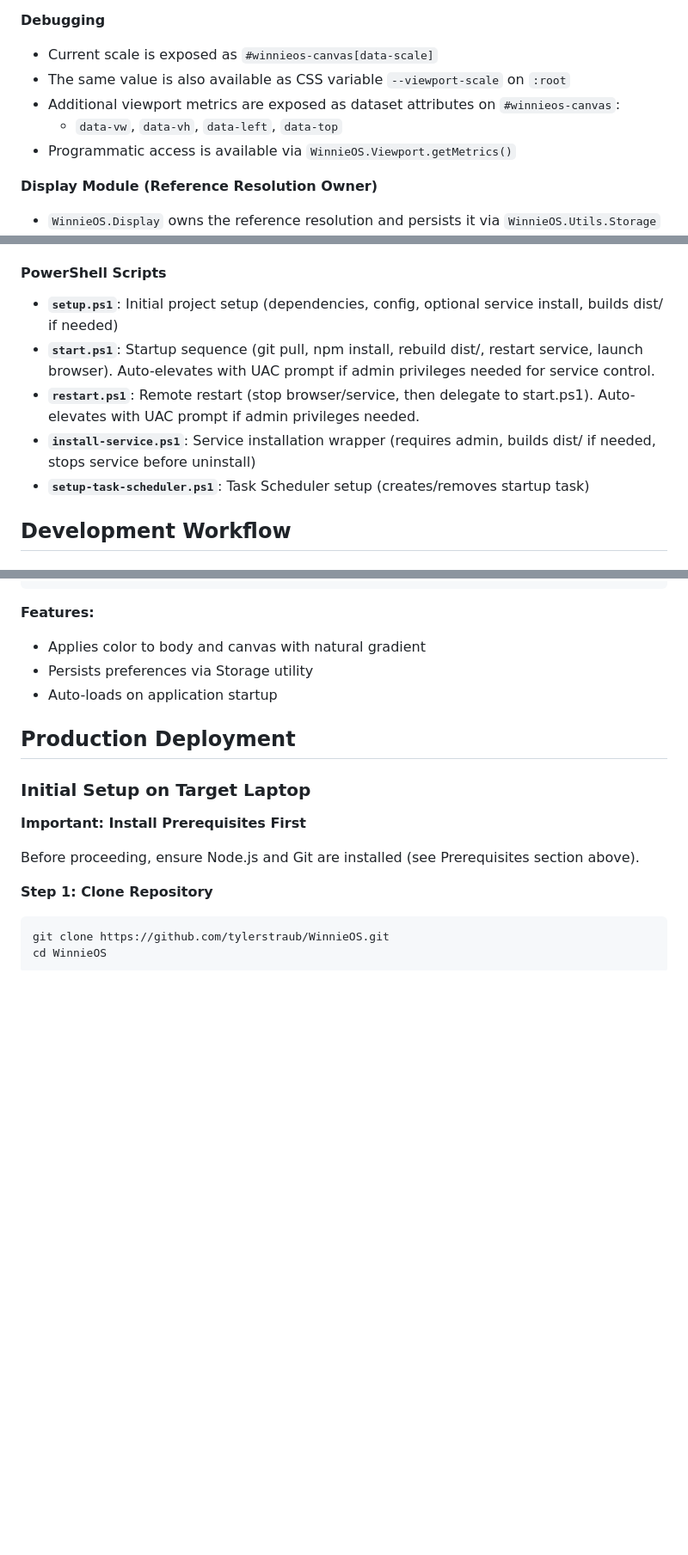
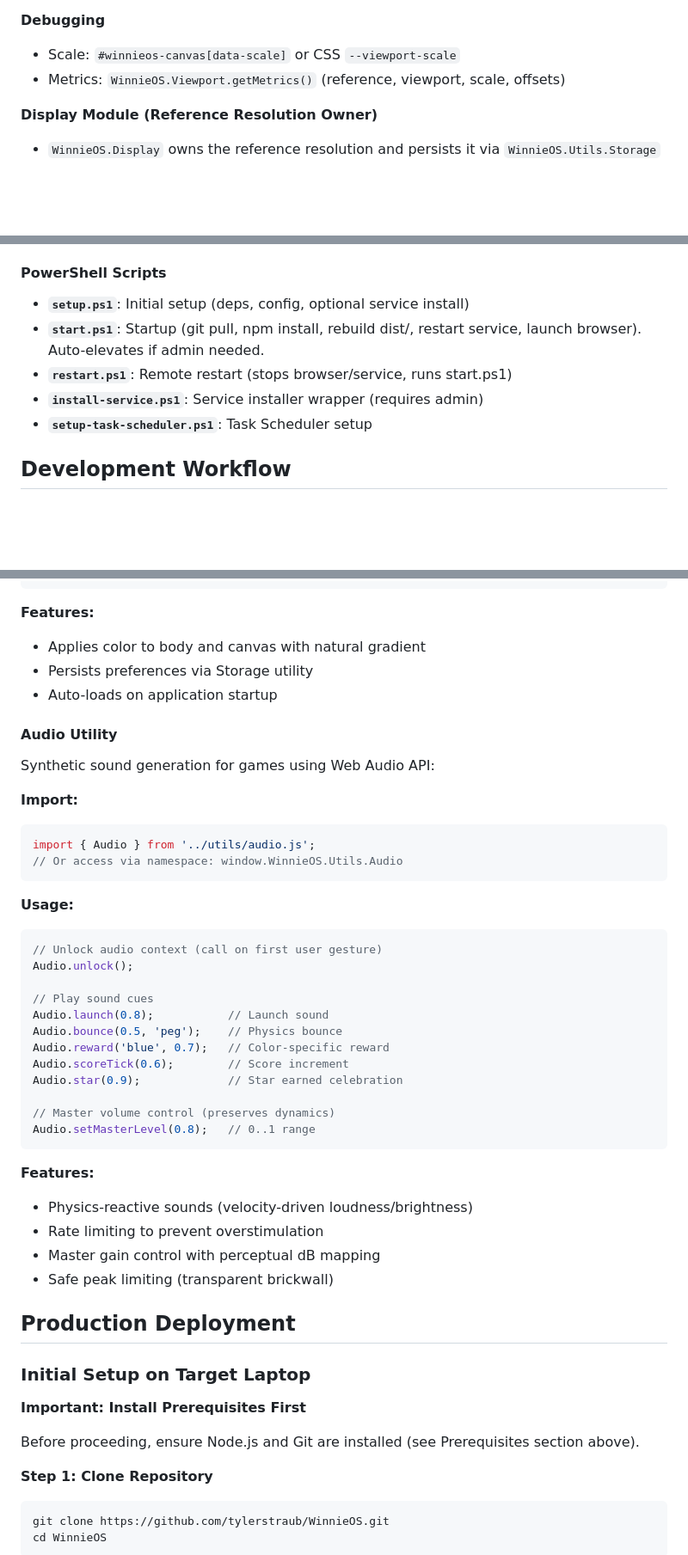
Before and after one commit to tylerstraub/WinnieOS, a Markdown page: README.md, 3 parts joined by grey strips. Shown: that part at 86% size. Rendered like a GitHub page; blank space fills up the shorter version.

````diff
--- a/README.md
+++ b/README.md
@@ -107,11 +109,8 @@ WinnieOS/
 - When viewport matches the active reference size: **scale = 1** and offsets are **0**, so it “locks” perfectly without special-casing
 
 **Debugging**
-- Current scale is exposed as `#winnieos-canvas[data-scale]`
-- The same value is also available as CSS variable `--viewport-scale` on `:root`
- - Additional viewport metrics are exposed as dataset attributes on `#winnieos-canvas`:
-   - `data-vw`, `data-vh`, `data-left`, `data-top`
- - Programmatic access is available via `WinnieOS.Viewport.getMetrics()`
+- Scale: `#winnieos-canvas[data-scale]` or CSS `--viewport-scale`
+- Metrics: `WinnieOS.Viewport.getMetrics()` (reference, viewport, scale, offsets)
 
 **Display Module (Reference Resolution Owner)**
 - `WinnieOS.Display` owns the reference resolution and persists it via `WinnieOS.Utils.Storage`
@@ -277,11 +256,11 @@ window.WinnieOS = {
 
 #### PowerShell Scripts
 
-- **`setup.ps1`**: Initial project setup (dependencies, config, optional service install, builds dist/ if needed)
-- **`start.ps1`**: Startup sequence (git pull, npm install, rebuild dist/, restart service, launch browser). Auto-elevates with UAC prompt if admin privileges needed for service control.
-- **`restart.ps1`**: Remote restart (stop browser/service, then delegate to start.ps1). Auto-elevates with UAC prompt if admin privileges needed.
-- **`install-service.ps1`**: Service installation wrapper (requires admin, builds dist/ if needed, stops service before uninstall)
-- **`setup-task-scheduler.ps1`**: Task Scheduler setup (creates/removes startup task)
+- **`setup.ps1`**: Initial setup (deps, config, optional service install)
+- **`start.ps1`**: Startup (git pull, npm install, rebuild dist/, restart service, launch browser). Auto-elevates if admin needed.
+- **`restart.ps1`**: Remote restart (stops browser/service, runs start.ps1)
+- **`install-service.ps1`**: Service installer wrapper (requires admin)
+- **`setup-task-scheduler.ps1`**: Task Scheduler setup
 
 ## Development Workflow
 
@@ -560,6 +539,38 @@ Background.load();
 - Persists preferences via Storage utility
 - Auto-loads on application startup
 
+#### Audio Utility
+
+Synthetic sound generation for games using Web Audio API:
+
+**Import:**
+```javascript
+import { Audio } from '../utils/audio.js';
+// Or access via namespace: window.WinnieOS.Utils.Audio
+```
+
+**Usage:**
+```javascript
+// Unlock audio context (call on first user gesture)
+Audio.unlock();
+
+// Play sound cues
+Audio.launch(0.8);           // Launch sound
+Audio.bounce(0.5, 'peg');    // Physics bounce
+Audio.reward('blue', 0.7);   // Color-specific reward
+Audio.scoreTick(0.6);        // Score increment
+Audio.star(0.9);             // Star earned celebration
+
+// Master volume control (preserves dynamics)
+Audio.setMasterLevel(0.8);   // 0..1 range
+```
+
+**Features:**
+- Physics-reactive sounds (velocity-driven loudness/brightness)
+- Rate limiting to prevent overstimulation
+- Master gain control with perceptual dB mapping
+- Safe peak limiting (transparent brickwall)
+
 ## Production Deployment
 
 ### Initial Setup on Target Laptop
````
Also changed, not shown: other parts of README.md (+24 -41 lines), AGENTS.md (+9 -2 lines), DAD.md (+14 -0 lines).
